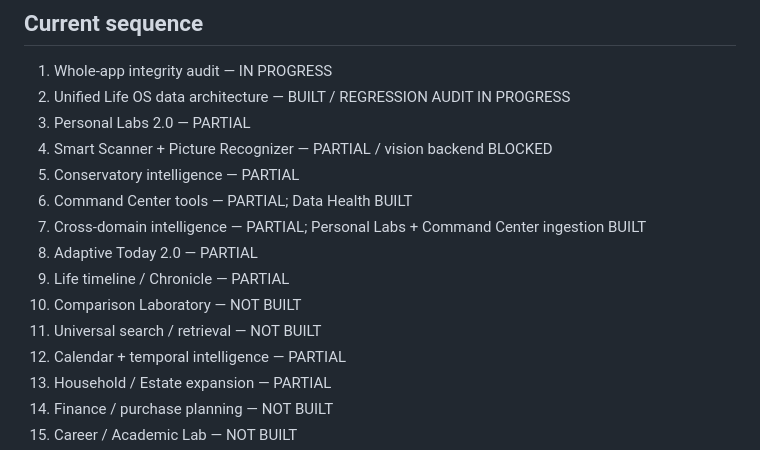
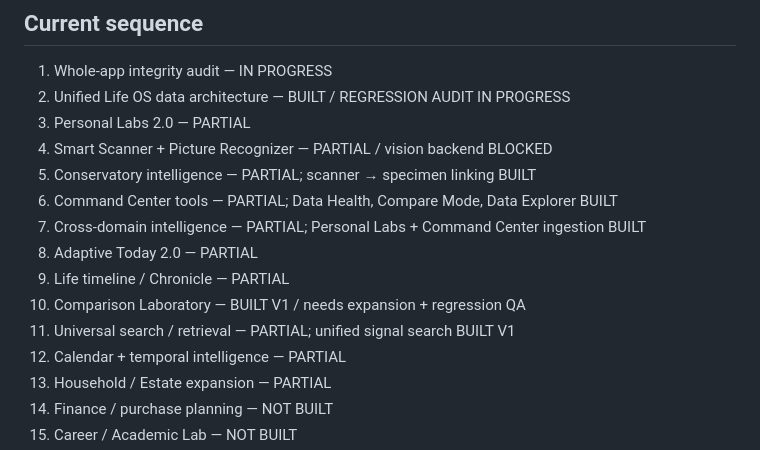
Before and after one commit to Fempai/dre-after-dark-life-os, a Markdown page: AUDIT.md, the part around one of its changes. Drawn GitHub-style.

```diff
--- a/AUDIT.md
+++ b/AUDIT.md
@@ -14,13 +14,13 @@ Last updated: 2026-09-18 19:20 PDT
 2. Unified Life OS data architecture — BUILT / REGRESSION AUDIT IN PROGRESS
 3. Personal Labs 2.0 — PARTIAL
 4. Smart Scanner + Picture Recognizer — PARTIAL / vision backend BLOCKED
-5. Conservatory intelligence — PARTIAL
-6. Command Center tools — PARTIAL; Data Health BUILT
+5. Conservatory intelligence — PARTIAL; scanner → specimen linking BUILT
+6. Command Center tools — PARTIAL; Data Health, Compare Mode, Data Explorer BUILT
 7. Cross-domain intelligence — PARTIAL; Personal Labs + Command Center ingestion BUILT
 8. Adaptive Today 2.0 — PARTIAL
 9. Life timeline / Chronicle — PARTIAL
-10. Comparison Laboratory — NOT BUILT
-11. Universal search / retrieval — NOT BUILT
+10. Comparison Laboratory — BUILT V1 / needs expansion + regression QA
+11. Universal search / retrieval — PARTIAL; unified signal search BUILT V1
 12. Calendar + temporal intelligence — PARTIAL
 13. Household / Estate expansion — PARTIAL
 14. Finance / purchase planning — NOT BUILT
```
Also changed, not shown: other parts of AUDIT.md (+37 -32 lines).
